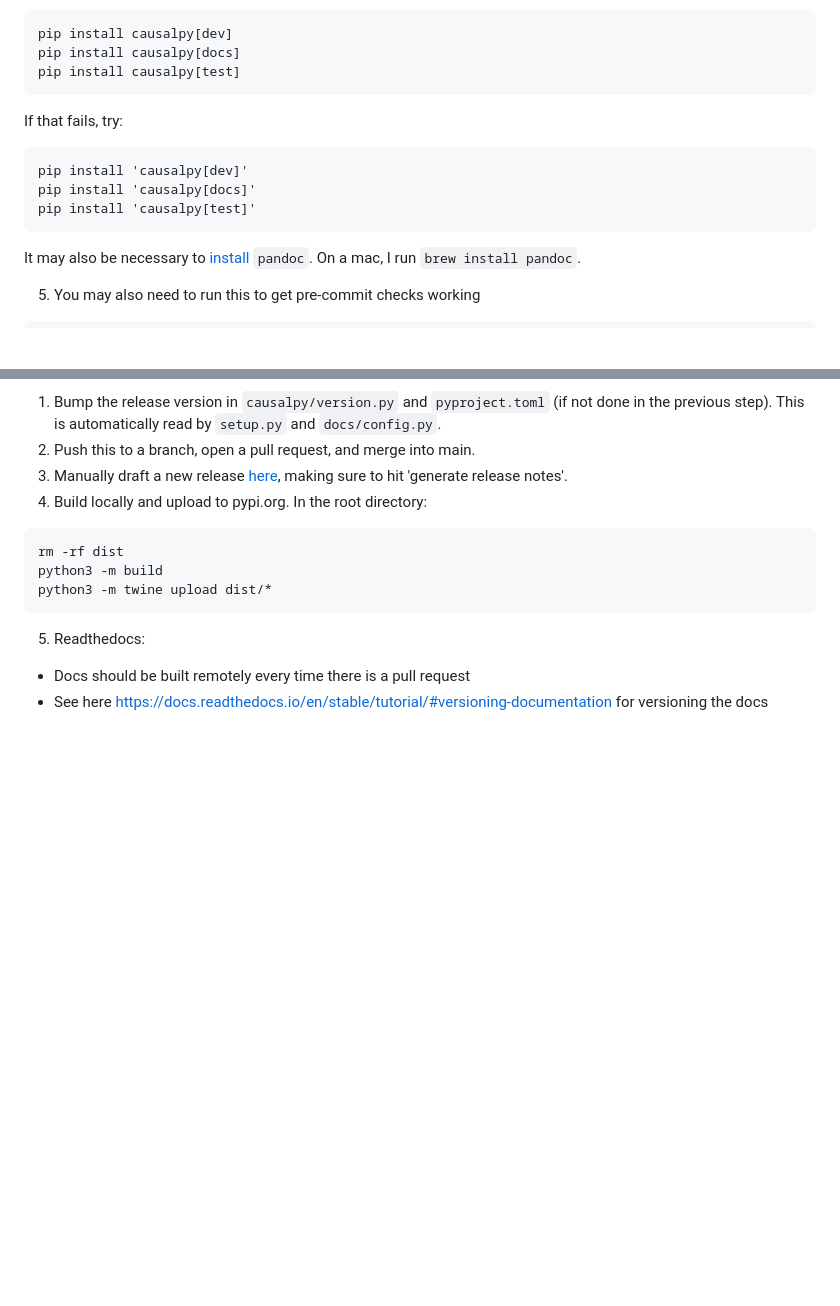
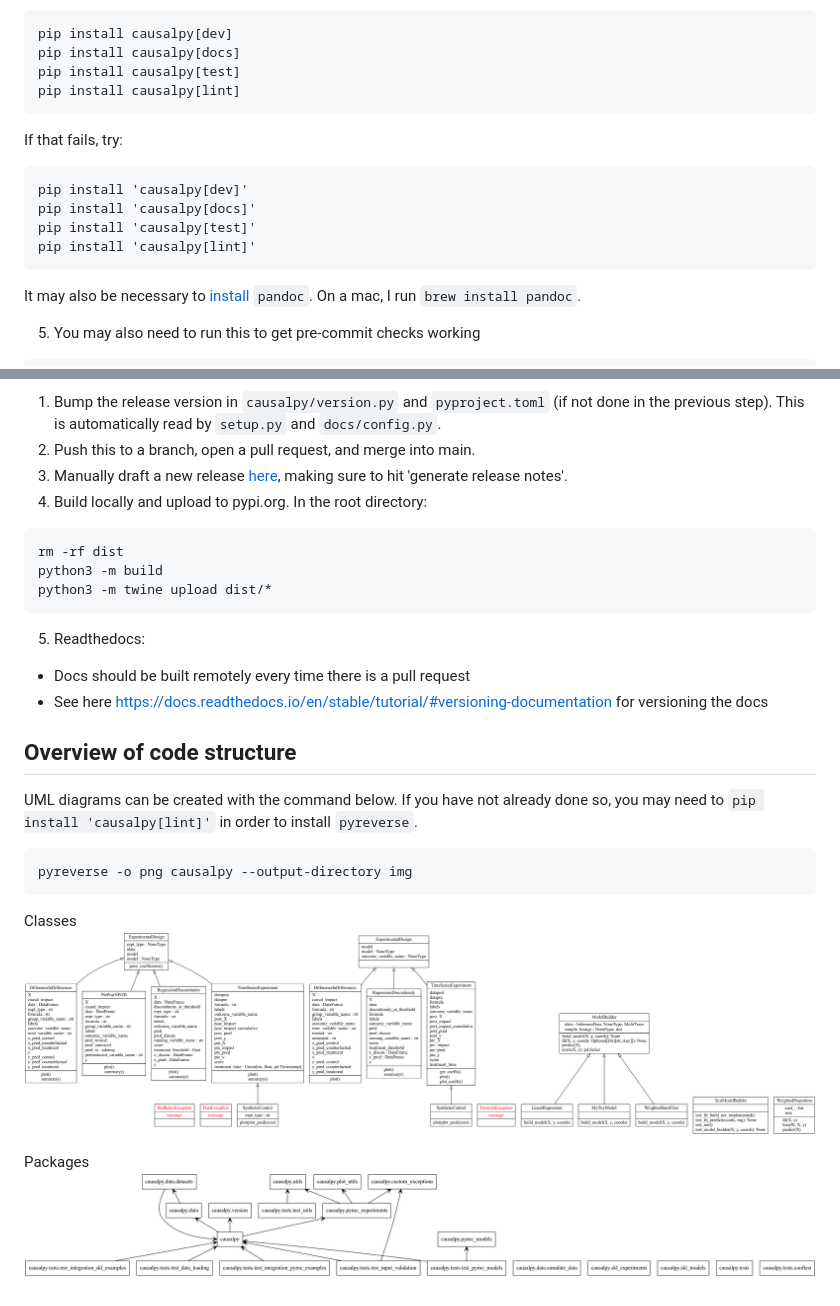
Before and after one commit to pymc-labs/CausalPy, a Markdown page: CONTRIBUTING.md, 2 parts joined by grey strips. Rendered like a GitHub page; pictures changed too: img/classes.png (added), img/packages.png (added); blank space fills up the shorter version.

Commit message:
Add UML diagrams for overview of the codebase

````diff
--- a/CONTRIBUTING.md
+++ b/CONTRIBUTING.md
@@ -28,6 +28,7 @@ pip install -e .
 pip install causalpy[dev]
 pip install causalpy[docs]
 pip install causalpy[test]
+pip install causalpy[lint]
 ```
 
 If that fails, try:
@@ -36,6 +37,7 @@ If that fails, try:
 pip install 'causalpy[dev]'
 pip install 'causalpy[docs]'
 pip install 'causalpy[test]'
+pip install 'causalpy[lint]'
 ```
 
 It may also be necessary to [install](https://pandoc.org/installing.html) `pandoc`. On a mac, I run `brew install pandoc`.
@@ -114,3 +116,17 @@ python3 -m twine upload dist/*
 5. Readthedocs:
   - Docs should be built remotely every time there is a pull request
   - See here https://docs.readthedocs.io/en/stable/tutorial/#versioning-documentation for versioning the docs
+
+## Overview of code structure
+
+UML diagrams can be created with the command below. If you have not already done so, you may need to `pip install 'causalpy[lint]'` in order to install `pyreverse`.
+
+```bash
+pyreverse -o png causalpy --output-directory img
+```
+
+Classes
+![](img/classes.png)
+
+Packages
+![](img/packages.png)
````
Also changed, not shown: 1 other file.
